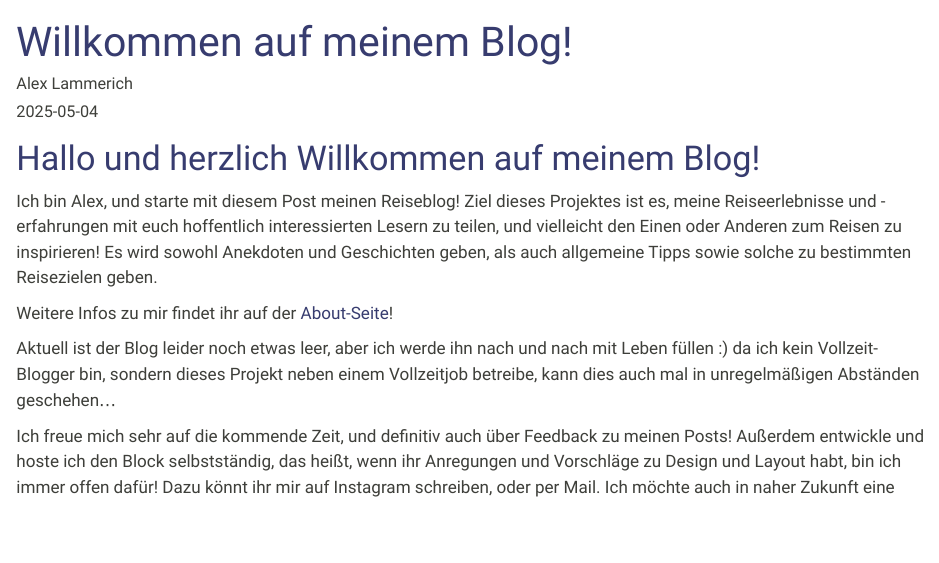
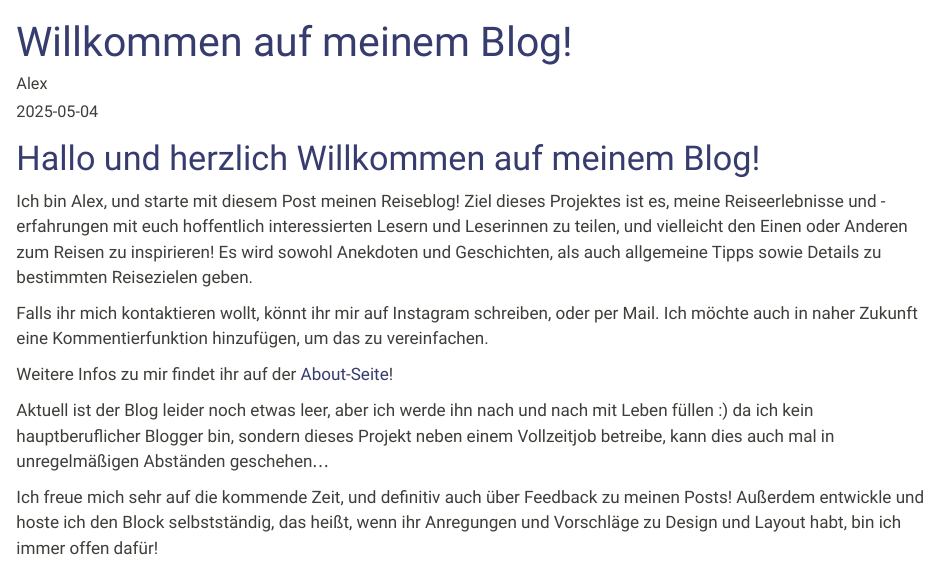
Before and after one commit to Tonelock/blog, a Quarto document (posts/welcome/index.qmd): the page in a window 1100 px wide, from its top. Rendered offline with R 4.5, knitr and Pandoc in place of Quarto, with nearby package versions.

Commit message:
update about + first post

```diff
--- a/posts/welcome/index.qmd
+++ b/posts/welcome/index.qmd
@@ -1,4 +1,4 @@
 ---
 title: "Willkommen auf meinem Blog!"
-author: "Alex Lammerich"
+author: "Alex"
 date: "2025-05-04"
@@ -9,12 +9,15 @@ image: "20250225_165208.jpg"
 
 # Hallo und herzlich Willkommen auf meinem Blog!
 
-Ich bin Alex, und starte mit diesem Post meinen Reiseblog! Ziel dieses Projektes ist es, meine Reiseerlebnisse und -erfahrungen mit euch hoffentlich interessierten Lesern zu teilen, und vielleicht den Einen oder Anderen zum Reisen zu inspirieren! Es wird sowohl Anekdoten und Geschichten geben, als auch allgemeine Tipps sowie solche zu bestimmten Reisezielen geben.
+
+Ich bin Alex, und starte mit diesem Post meinen Reiseblog! Ziel dieses Projektes ist es, meine Reiseerlebnisse und -erfahrungen mit euch hoffentlich interessierten Lesern und Leserinnen zu teilen, und vielleicht den Einen oder Anderen zum Reisen zu inspirieren! Es wird sowohl Anekdoten und Geschichten, als auch allgemeine Tipps sowie Details zu bestimmten Reisezielen geben.
+
+Falls ihr mich kontaktieren wollt, könnt ihr mir auf Instagram schreiben, oder per Mail. Ich möchte auch in naher Zukunft eine Kommentierfunktion hinzufügen, um das zu vereinfachen.
 
 Weitere Infos zu mir findet ihr auf der [About-Seite](../../about.html)!
 
-Aktuell ist der Blog leider noch etwas leer, aber ich werde ihn nach und nach mit Leben füllen :) da ich kein Vollzeit-Blogger bin, sondern dieses Projekt neben einem Vollzeitjob betreibe, kann dies auch mal in unregelmäßigen Abständen geschehen...
+Aktuell ist der Blog leider noch etwas leer, aber ich werde ihn nach und nach mit Leben füllen :) da ich kein hauptberuflicher Blogger bin, sondern dieses Projekt neben einem Vollzeitjob betreibe, kann dies auch mal in unregelmäßigen Abständen geschehen...
 
-Ich freue mich sehr auf die kommende Zeit, und definitiv auch über Feedback zu meinen Posts! Außerdem entwickle und hoste ich den Block selbstständig, das heißt, wenn ihr Anregungen und Vorschläge zu Design und Layout habt, bin ich immer offen dafür! Dazu könnt ihr mir auf Instagram schreiben, oder per Mail. Ich möchte auch in naher Zukunft eine Kommentierfunktion hinzufügen, um das zu vereinfachen.
+Ich freue mich sehr auf die kommende Zeit, und definitiv auch über Feedback zu meinen Posts! Außerdem entwickle und hoste ich den Block selbstständig, das heißt, wenn ihr Anregungen und Vorschläge zu Design und Layout habt, bin ich immer offen dafür!
 
 ![](20250225_165208.jpg)
```
Also changed, not shown: about.qmd (+5 -0 lines), posts/welcome/index.qmd (2 more changed lines), 5 other files.
